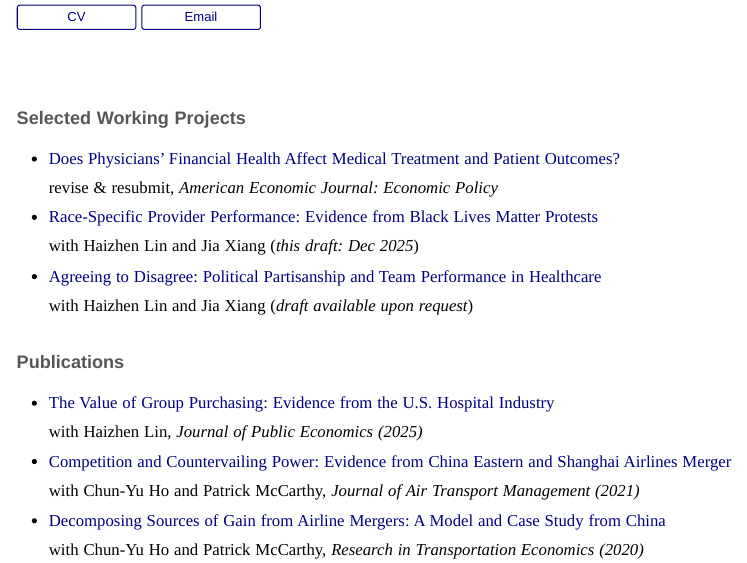
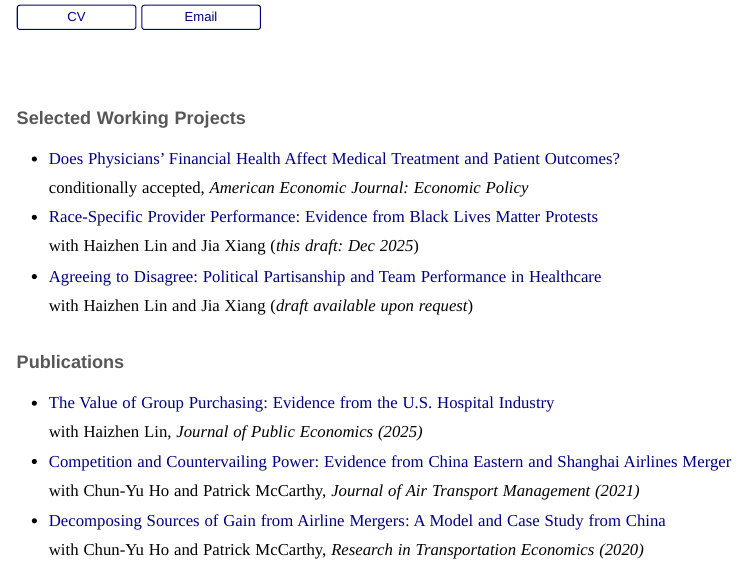
Before and after one commit to yanhao-wang/yanhao-wang.github.io, a Quarto document (index.qmd): the page in a window 1100 px wide, from 340 px down. The pictures show the output file index.html that the author committed with the source, opened offline; Quarto's library style sheets are replaced by a plain one without menus.

Commit message:
JMP conditionally accepted at AEJ-Policy

```diff
--- a/index.qmd
+++ b/index.qmd
@@ -28,7 +28,7 @@ I am an Assistant Professor of Business Economics at the Alberta School of Busin
 ### <span class="section-heading">Selected Working Projects</span>
 
 - [Does Physicians' Financial Health Affect Medical Treatment and Patient Outcomes?](files/paper/Physician Financial Health_Yanhao Wang_Jun 2026.pdf)
-<br> revise & resubmit, *American Economic Journal: Economic Policy*
+<br> conditionally accepted, *American Economic Journal: Economic Policy*
 - [Race-Specific Provider Performance: Evidence from Black Lives Matter Protests](files/paper/Hospital Performance BLM_Lin_Wang_Xiang_Dec 2025.pdf)
 <br> with Haizhen Lin and Jia Xiang (*this draft: Dec 2025*)
 - [Agreeing to Disagree: Political Partisanship and Team Performance in Healthcare]()
```
Also changed, not shown: files/cv/cv.pdf, files/cv/cv.tex, index.html.
